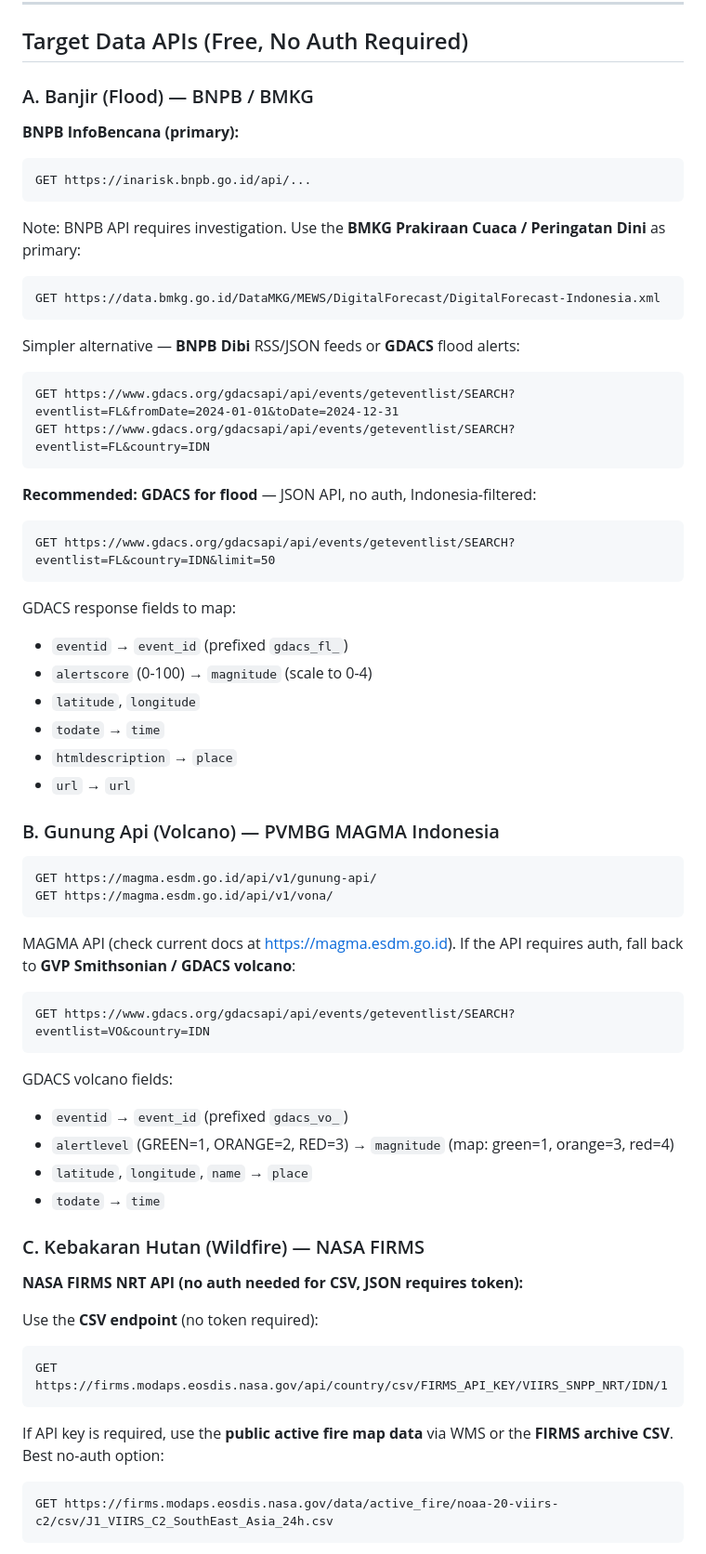
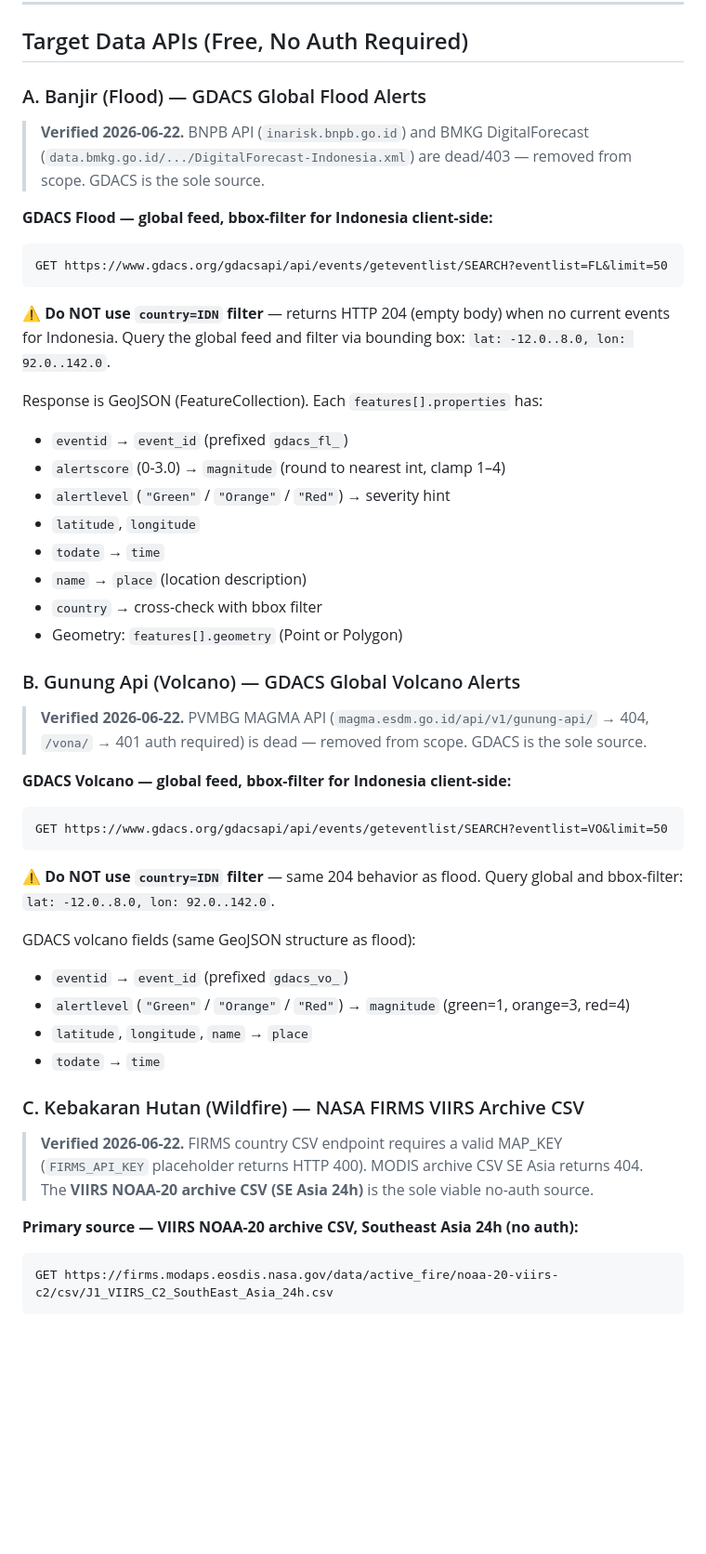
Before and after one commit to setiyadinamikaintegrasi/sadar-bencana, a Markdown page: docs/hermes-cob-prompt.md, the part around one of its changes. Shown at 93% size. GitHub-like rendering; blank space fills up the shorter version.

````diff
--- a/docs/hermes-cob-prompt.md
+++ b/docs/hermes-cob-prompt.md
@@ -321,65 +323,49 @@ The layers are rendered conditionally inside `<MapContainer>`:
 
 ## Target Data APIs (Free, No Auth Required)
 
-### A. Banjir (Flood) — BNPB / BMKG
-
-**BNPB InfoBencana (primary):**
-```
-GET https://inarisk.bnpb.go.id/api/...
-```
-Note: BNPB API requires investigation. Use the **BMKG Prakiraan Cuaca / Peringatan Dini** as primary:
-
-```
-GET https://data.bmkg.go.id/DataMKG/MEWS/DigitalForecast/DigitalForecast-Indonesia.xml
-```
-
-Simpler alternative — **BNPB Dibi** RSS/JSON feeds or **GDACS** flood alerts:
-```
-GET https://www.gdacs.org/gdacsapi/api/events/geteventlist/SEARCH?eventlist=FL&fromDate=2024-01-01&toDate=2024-12-31
-GET https://www.gdacs.org/gdacsapi/api/events/geteventlist/SEARCH?eventlist=FL&country=IDN
-```
-
-**Recommended: GDACS for flood** — JSON API, no auth, Indonesia-filtered:
-```
-GET https://www.gdacs.org/gdacsapi/api/events/geteventlist/SEARCH?eventlist=FL&country=IDN&limit=50
-```
-
-GDACS response fields to map:
+### A. Banjir (Flood) — GDACS Global Flood Alerts
+
+> **Verified 2026-06-22.** BNPB API (`inarisk.bnpb.go.id`) and BMKG DigitalForecast (`data.bmkg.go.id/.../DigitalForecast-Indonesia.xml`) are dead/403 — removed from scope. GDACS is the sole source.
+
+**GDACS Flood — global feed, bbox-filter for Indonesia client-side:**
+```
+GET https://www.gdacs.org/gdacsapi/api/events/geteventlist/SEARCH?eventlist=FL&limit=50
+```
+
+**⚠️ Do NOT use `country=IDN` filter** — returns HTTP 204 (empty body) when no current events for Indonesia. Query the global feed and filter via bounding box: `lat: -12.0..8.0, lon: 92.0..142.0`.
+
+Response is GeoJSON (FeatureCollection). Each `features[].properties` has:
 - `eventid` → `event_id` (prefixed `gdacs_fl_`)
-- `alertscore` (0-100) → `magnitude` (scale to 0-4)
+- `alertscore` (0-3.0) → `magnitude` (round to nearest int, clamp 1–4)
+- `alertlevel` (`"Green"` / `"Orange"` / `"Red"`) → severity hint
 - `latitude`, `longitude`
 - `todate` → `time`
-- `htmldescription` → `place`
-- `url` → `url`
-
-### B. Gunung Api (Volcano) — PVMBG MAGMA Indonesia
-
-```
-GET https://magma.esdm.go.id/api/v1/gunung-api/
-GET https://magma.esdm.go.id/api/v1/vona/
-```
-
-MAGMA API (check current docs at https://magma.esdm.go.id). If the API requires auth, fall back to **GVP Smithsonian / GDACS volcano**:
-```
-GET https://www.gdacs.org/gdacsapi/api/events/geteventlist/SEARCH?eventlist=VO&country=IDN
-```
-
-GDACS volcano fields:
+- `name` → `place` (location description)
+- `country` → cross-check with bbox filter
+- Geometry: `features[].geometry` (Point or Polygon)
+
+### B. Gunung Api (Volcano) — GDACS Global Volcano Alerts
+
+> **Verified 2026-06-22.** PVMBG MAGMA API (`magma.esdm.go.id/api/v1/gunung-api/` → 404, `/vona/` → 401 auth required) is dead — removed from scope. GDACS is the sole source.
+
+**GDACS Volcano — global feed, bbox-filter for Indonesia client-side:**
+```
+GET https://www.gdacs.org/gdacsapi/api/events/geteventlist/SEARCH?eventlist=VO&limit=50
+```
+
+**⚠️ Do NOT use `country=IDN` filter** — same 204 behavior as flood. Query global and bbox-filter: `lat: -12.0..8.0, lon: 92.0..142.0`.
+
+GDACS volcano fields (same GeoJSON structure as flood):
 - `eventid` → `event_id` (prefixed `gdacs_vo_`)
-- `alertlevel` (GREEN=1, ORANGE=2, RED=3) → `magnitude` (map: green=1, orange=3, red=4)
+- `alertlevel` (`"Green"` / `"Orange"` / `"Red"`) → `magnitude` (green=1, orange=3, red=4)
 - `latitude`, `longitude`, `name` → `place`
 - `todate` → `time`
 
-### C. Kebakaran Hutan (Wildfire) — NASA FIRMS
-
-**NASA FIRMS NRT API (no auth needed for CSV, JSON requires token):**
-
-Use the **CSV endpoint** (no token required):
-```
-GET https://firms.modaps.eosdis.nasa.gov/api/country/csv/FIRMS_API_KEY/VIIRS_SNPP_NRT/IDN/1
-```
-
-If API key is required, use the **public active fire map data** via WMS or the **FIRMS archive CSV**. Best no-auth option:
+### C. Kebakaran Hutan (Wildfire) — NASA FIRMS VIIRS Archive CSV
+
+> **Verified 2026-06-22.** FIRMS country CSV endpoint requires a valid MAP_KEY (`FIRMS_API_KEY` placeholder returns HTTP 400). MODIS archive CSV SE Asia returns 404. The **VIIRS NOAA-20 archive CSV (SE Asia 24h)** is the sole viable no-auth source.
+
+**Primary source — VIIRS NOAA-20 archive CSV, Southeast Asia 24h (no auth):**
 ```
 GET https://firms.modaps.eosdis.nasa.gov/data/active_fire/noaa-20-viirs-c2/csv/J1_VIIRS_C2_SouthEast_Asia_24h.csv
 ```
````
Also changed, not shown: other parts of docs/hermes-cob-prompt.md (+37 -22 lines).
